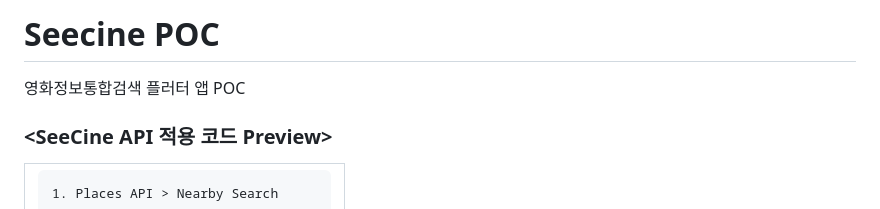
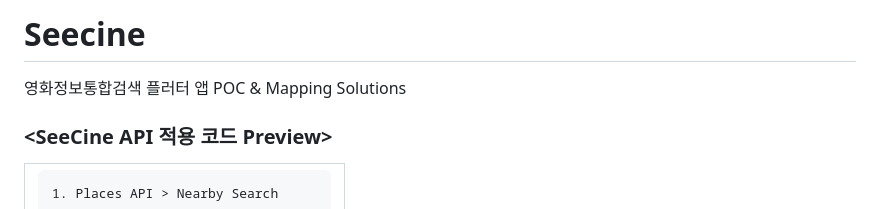
Before and after one commit to hardy716/Seecine_withAPI, a Markdown page: README.md, the part around the change. Rendered like a GitHub page.

```diff
--- a/README.md
+++ b/README.md
@@ -1,5 +1,5 @@
-# Seecine POC
-영화정보통합검색 플러터 앱 POC
+# Seecine
+영화정보통합검색 플러터 앱 POC & Mapping Solutions
 
 ### <SeeCine API 적용 코드 Preview>
 
```
